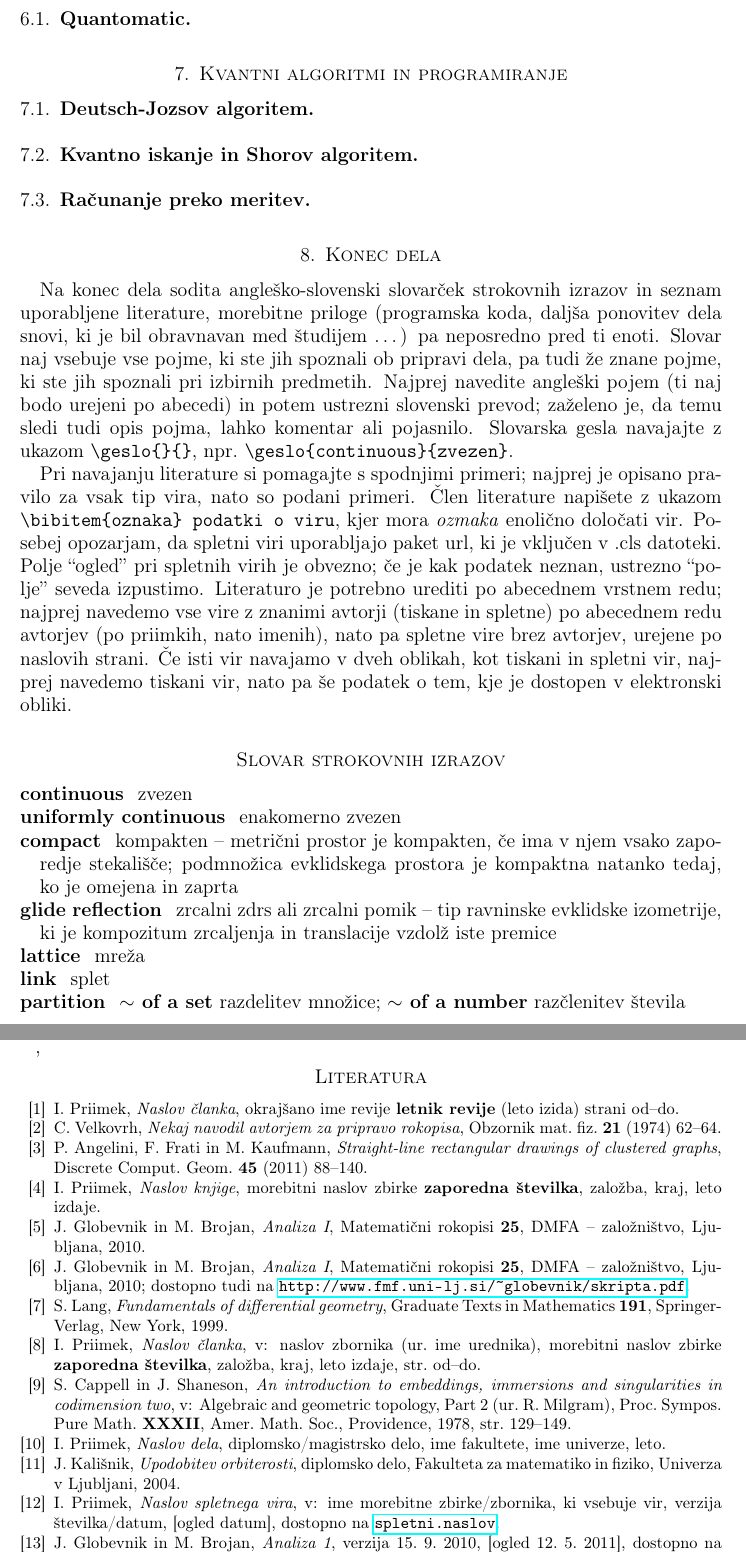
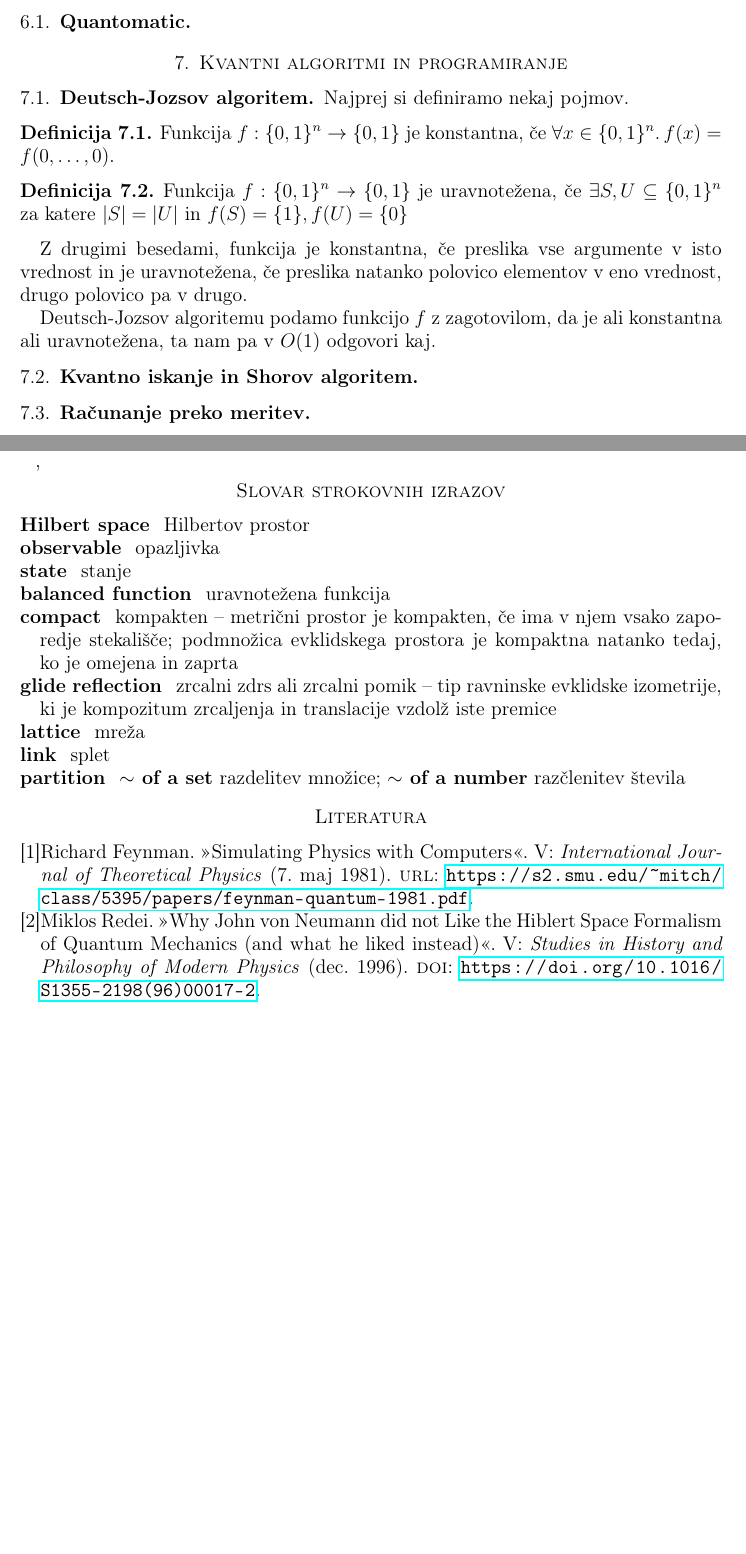
Before and after one commit to tadejpetric/ZX-calculus, a LaTeX thesis (diplomska/clanek.tex, which reads diplomska/fmfdelo.cls): two parts of pages 5 and 6 of 6 before the commit and two parts of pages 6 and 7 of 7 after it, joined at a grey line, cut so that both start at the same text, the shorter picture padded with empty space. Compiled offline with pdfLaTeX.

Commit message:
skica diplomske

```diff
--- a/diplomska/clanek.tex
+++ b/diplomska/clanek.tex
@@ -39,7 +39,12 @@
 \zapisiMetaPodatke  % poskrbi za metapodatke in veljaven PDF/A-1b standard
 
 % aktivirajte pakete, ki jih potrebujete
-% \usepackage{tikz}
+\usepackage{tikz}
+\usepackage{physics}
+\usepackage{mathtools}
+\usepackage{csquotes}
+\usepackage{biblatex}
+\addbibresource{sources.bib}
 
 % za številske množice uporabite naslednje simbole
 \newcommand{\R}{\mathbb R}
@@ -47,6 +52,7 @@
 \newcommand{\Z}{\mathbb Z}
 \newcommand{\C}{\mathbb C}
 \newcommand{\Q}{\mathbb Q}
+\newcommand{\Hb}{\mathbb H}
 
 % matematične operatorje deklarirajte kot take, da jih bo Latex pravilno stavil
 % \DeclareMathOperator{\conv}{conv}
@@ -92,37 +156,24 @@ Vprašanje je le kako formalizirati kvantne računalnike in kako jih programirat
 \subsection{Quantomatic}
 \section{Kvantni algoritmi in programiranje}
 \subsection{Deutsch-Jozsov algoritem}
+Najprej si definiramo nekaj pojmov.
+\begin{definicija} Funkcija \(f:\{0,1\}^n\to \{0,1\}\) je konstantna, če \(\forall x\in\{0,1\}^n\sep f(x) = f(0,\ldots, 0)\).\end{definicija}
+\begin{definicija}
+    Funkcija \(f: \{0,1\}^n \to \{0,1\}\) je uravnotežena, če \(\exists S, U\subseteq \{0,1\}^n\) za katere \(\lvert S\rvert = \lvert U\rvert\) in \(f(S) = \{1\}, f(U) = \{0\}\)
+\end{definicija}
+Z drugimi besedami, funkcija je konstantna, če preslika vse argumente v isto vrednost in je uravnotežena, če preslika natanko polovico elementov v eno vrednost, drugo polovico pa v drugo.
+
+Deutsch-Jozsov algoritemu podamo funkcijo \(f\) z zagotovilom, da je ali konstantna ali uravnotežena, ta nam pa v \(O(1)\) odgovori kaj.
 \subsection{Kvantno iskanje in Shorov algoritem}
 \subsection{Računanje preko meritev}
 
-\section{Konec dela}
-
-Na konec dela sodita angleško-slovenski slovarček strokovnih izrazov in seznam
-uporabljene literature, morebitne priloge (programska koda, daljša ponovitev
-dela snovi, ki je bil obravnavan med študijem \dots) pa neposredno pred ti
-enoti. Slovar naj vsebuje vse pojme, ki ste jih spoznali ob pripravi dela, pa
-tudi že znane pojme, ki ste jih spoznali pri izbirnih predmetih. Najprej
-navedite angleški pojem (ti naj bodo urejeni po abecedi) in potem ustrezni
-slovenski prevod; zaželeno je, da temu sledi tudi opis pojma, lahko komentar
-ali pojasnilo. Slovarska gesla navajajte z ukazom \verb|\geslo{}{}|, npr.\
-\verb|\geslo{continuous}{zvezen}|.
-
-Pri navajanju literature si pomagajte s spodnjimi primeri; najprej je opisano
-pravilo za vsak tip vira, nato so podani primeri. Člen literature napišete z
-ukazom \verb|\bibitem{oznaka} podatki o viru|, kjer mora \emph{ozmaka} enolično
-določati vir.  Posebej opozarjam, da spletni viri uporabljajo paket url, ki je
-vključen v~.cls datoteki. Polje ``ogled'' pri spletnih virih je obvezno; če je
-kak podatek neznan, ustrezno ``polje'' seveda izpustimo. Literaturo je potrebno
-urediti po abecednem vrstnem redu; najprej navedemo vse vire z znanimi avtorji
-(tiskane in spletne) po abecednem redu avtorjev (po priimkih, nato imenih),
-nato pa spletne vire brez avtorjev, urejene po naslovih strani. Če isti vir
-navajamo v dveh oblikah, kot tiskani in spletni vir, najprej navedemo tiskani
-vir, nato pa še podatek o tem, kje je dostopen v elektronski obliki.
 
 \section*{Slovar strokovnih izrazov}
 
-\geslo{continuous}{zvezen}
-\geslo{uniformly continuous}{enakomerno zvezen}
+\geslo{Hilbert space}{Hilbertov prostor}
+\geslo{observable}{opazljivka}
+\geslo{state}{stanje}
+\geslo{balanced function}{uravnotežena funkcija}
 
 \geslo{compact}{kompakten -- metrični prostor je kompakten, če ima v njem vsako zaporedje stekališče; podmnožica evklidskega prostora je kompaktna natanko tedaj, ko je omejena in zaprta  }
 
@@ -134,53 +185,5 @@ vir, nato pa še podatek o tem, kje je dostopen v elektronski obliki.
 
 \geslo{partition}{\textbf{$\sim$ of a set} razdelitev množice; \textbf{$\sim$ of a number} razčlenitev števila}
 
-% seznam uporabljene literature
-\begin{thebibliography}{99}
-
-\bibitem{referenca-clanek}
-I.~Priimek, \emph{Naslov članka}, okrajšano ime revije \textbf{letnik revije} (leto izida) strani od--do.
-
-\bibitem{navodilaOMF}
-C.~Velkovrh, \emph{Nekaj navodil avtorjem za pripravo rokopisa}, Obzornik mat.\ fiz.\ \textbf{21} (1974) 62--64.
-
-\bibitem{vec-avtorjev}
-P.~Angelini, F.~Frati in M.~Kaufmann, \emph{Straight-line rectangular drawings of clustered graphs}, Discrete Comput.\ Geom.\ \textbf{45} (2011) 88--140.
-
-
-\bibitem{referenca-knjiga}
-I.~Priimek, \emph{Naslov knjige}, morebitni naslov zbirke  \textbf{zaporedna številka}, založba, kraj, leto izdaje.
-
-\bibitem{glob}
-J.~Globevnik in M.~Brojan, \emph{Analiza I}, Matematični rokopisi \textbf{25}, DMFA -- založništvo, Ljubljana, 2010.
-
-\bibitem{glob-vse}
-J.~Globevnik in M.~Brojan, \emph{Analiza I}, Matematični rokopisi \textbf{25}, DMFA -- založništvo, Ljubljana, 2010; dostopno tudi na
-\url{http://www.fmf.uni-lj.si/~globevnik/skripta.pdf}.
-
-\bibitem{lang}
-S.~Lang, \emph{Fundamentals of differential geometry}, Graduate Texts in Mathematics \textbf{191}, Springer-Verlag, New York, 1999.
-
-\bibitem{referenca-clanek-v-zborniku}
-I.~Priimek, \emph{Naslov članka}, v: naslov zbornika (ur.\ ime urednika), morebitni naslov zbirke  \textbf{zaporedna številka}, založba, kraj, leto izdaje, str.\ od--do.
-
-\bibitem{zbornik}
-S.~Cappell in J.~Shaneson, \emph{An introduction to embeddings, immersions and singularities in codimension two}, v: Algebraic and geometric topology, Part 2 (ur.\ R.~Milgram), Proc.\ Sympos.\ Pure Math.\ \textbf{XXXII}, Amer.\ Math.\ Soc., Providence, 1978, str.\ 129--149.
-
-\bibitem{diploma-magisterij}
-I.~Priimek, \emph{Naslov dela}, diplomsko/magistrsko delo, ime fakultete, ime univerze, leto.
-
-\bibitem{kalisnik}
-J.~Kališnik, \emph{Upodobitev orbiterosti}, diplomsko delo, Fakulteta za matematiko in fiziko, Univerza v Ljubljani, 2004.
-
-\bibitem{referenca-spletni-vir}
-I.~Priimek, \emph{Naslov spletnega vira}, v: ime morebitne zbirke/zbornika, ki vsebuje vir, verzija številka/datum, [ogled datum], dostopno na \url{spletni.naslov}.
-
-\bibitem{glob-splet}
-J.~Globevnik in M.~Brojan, \emph{Analiza 1}, verzija 15.~9.~2010, [ogled 12.~5.~2011], dostopno na \url{http://www.fmf.uni-lj.si/~globevnik/skripta.pdf}.
-
-\bibitem{wiki}
-\emph{Matrix (mathematics)}, v: Wikipedia, The Free Encyclopedia, [ogled 12.~5.~2011], dostopno na \url{http://en.wikipedia.org/wiki/Matrix_(mathematics)}.
-
-\end{thebibliography}
-
+\printbibliography
 \end{document}
--- a/diplomska/fmfdelo.cls
+++ b/diplomska/fmfdelo.cls
@@ -6,7 +6,7 @@
 %-----------------------------------------------------------------------------
 
 % Nalozimo pakete, ki ponujajo enostavno programiranje.
-\RequirePackage{etoolbox, ifthen, keyval}
+\RequirePackage{etoolbox, ifthen, keyval, biblatex}
 
 % Definiramo pomozne ukaze.
 \newcommand{\@ifthen}[2]{\ifthenelse{#1}{#2}{\relax}}
```
Also changed, not shown: diplomska/sources.bib (added, +16 -0 lines), diplomska/clanek.bbl (added), diplomska/clanek.tex (68 more changed lines), 10 other files.
